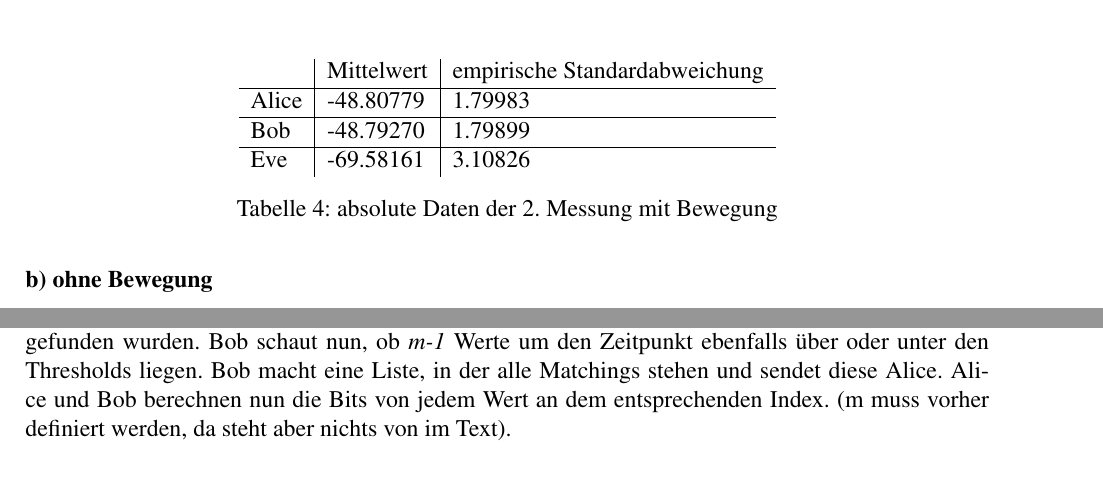
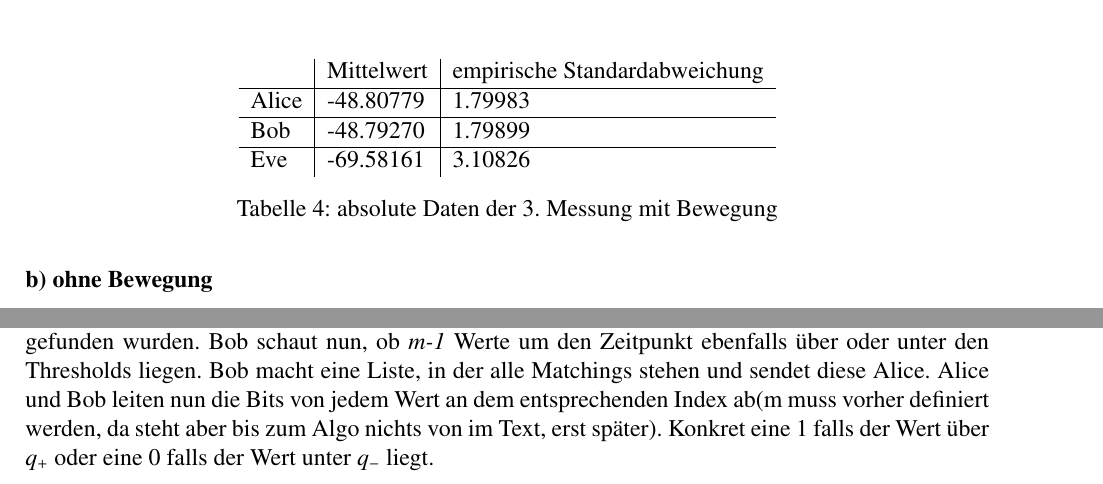
Before and after one commit to lillogen/wpls, a LaTeX document (Abgabe_3/wpls_3.tex): two parts of pages 6 and 11 of 13, joined at a grey line, cut so that both start at the same text. Compiled offline with pdfLaTeX.

Commit message:
Kleine Verbesserungen
-gitlab link
-Aufgabe 4a

```diff
--- a/Abgabe_3/wpls_3.tex
+++ b/Abgabe_3/wpls_3.tex
@@ -156,7 +156,7 @@ Bob & -48.79270 & 1.79899 \\
 \hline
 Eve & -69.58161 & 3.10826 \\
 \end{tabular}
-\caption{absolute Daten der 2. Messung mit Bewegung}
+\caption{absolute Daten der 3. Messung mit Bewegung}
 \end{table}
 
 \subsubsection*{b) ohne Bewegung}
@@ -285,7 +285,7 @@ stream = reconiliation(x)
 \end{algorithm}
 \section{Quantisierer Mathur Suhas}
 \subsection*{a)}
-Alice und Bob haben einen Vektor an Messdaten, dieser Vektor enthält für jeden Zeitpunkt die berechneten Werte von \textbf{h}. Dann wird ein oberer und untere Threshhold definiert. Alice sucht sich eine Sequenz aus, in der m oder mehr berechnete \textbf{h} Werte über oder unter den Threshholdwerten liegen. Dann sendet Alice Bob den mittleren Zeitpunkt einiger zufällig ausgesuchter Werte, welche zuvor gefunden wurden. Bob schaut nun, ob \textit{m-1} Werte um den Zeitpunkt ebenfalls über oder unter den Thresholds liegen. Bob macht eine Liste, in der alle Matchings stehen und sendet diese Alice. Alice und Bob berechnen nun die Bits von jedem Wert an dem entsprechenden Index. (m muss vorher definiert werden, da steht aber nichts von im Text).
+Alice und Bob haben einen Vektor an Messdaten, dieser Vektor enthält für jeden Zeitpunkt die berechneten Werte von \textbf{h}. Dann wird ein oberer und untere Threshhold definiert. Alice sucht sich eine Sequenz aus, in der m oder mehr berechnete \textbf{h} Werte über oder unter den Threshholdwerten liegen. Dann sendet Alice Bob den mittleren Zeitpunkt einiger zufällig ausgesuchter Werte, welche zuvor gefunden wurden. Bob schaut nun, ob \textit{m-1} Werte um den Zeitpunkt ebenfalls über oder unter den Thresholds liegen. Bob macht eine Liste, in der alle Matchings stehen und sendet diese Alice. Alice und Bob leiten nun die Bits von jedem Wert an dem entsprechenden Index ab(m muss vorher definiert werden, da steht aber bis zum Algo nichts von im Text, erst später). Konkret eine 1 falls der Wert über $q_+$ oder eine 0 falls der Wert unter $q_-$ liegt.
 \subsection*{b)}
 \begin{algorithm}[H]
 \SetKwInOut{Input}{input}
```
Also changed, not shown: Abgabe_3/wpls_3.tex (2 more changed lines).
